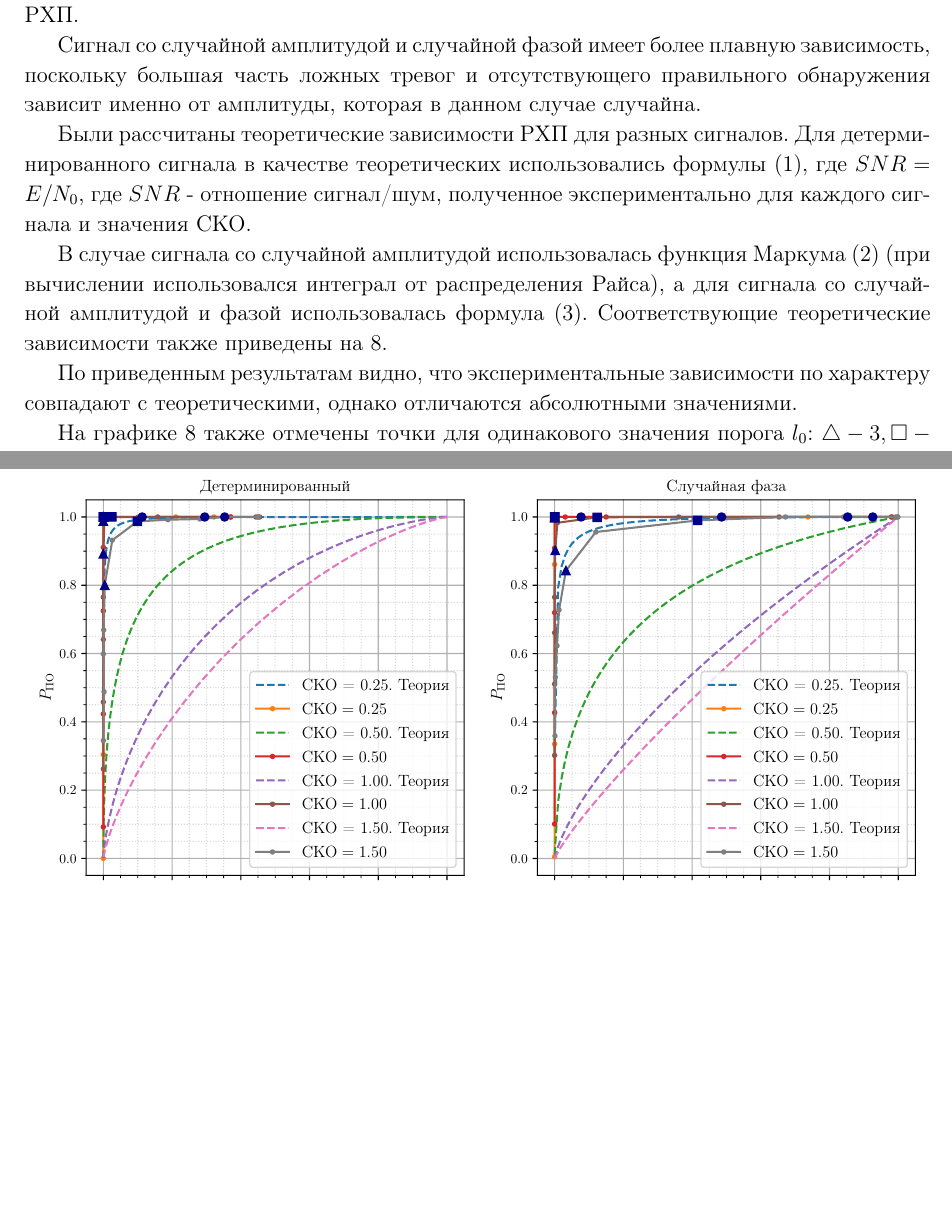
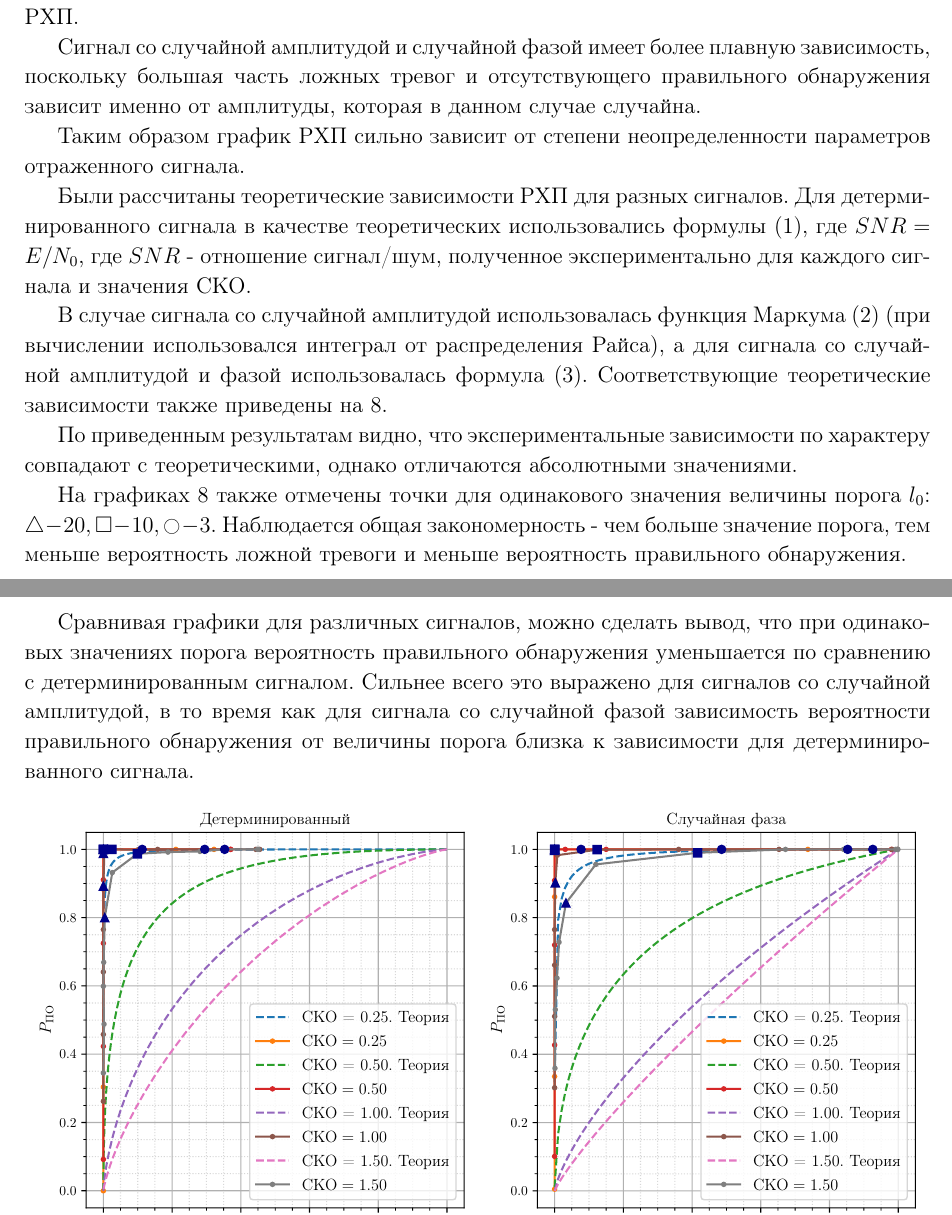
Before and after one commit to BigBigGamer/optimized_detector, a LaTeX document (optimized_detector.tex): two parts of pages 6 and 7 of 7, joined at a grey line, cut so that both start at the same text, the shorter picture padded with empty space. Compiled offline with pdfLaTeX.

Commit message:
more text

```diff
--- a/optimized_detector.tex
+++ b/optimized_detector.tex
@@ -239,6 +239,8 @@ $\Delta \omega$ -- характерная ширина спектра, $\Delta \
 Сигнал со случайной амплитудой и случайной фазой имеет более плавную зависимость, поскольку
 большая часть ложных тревог и отсутствующего правильного обнаружения зависит именно от амплитуды, которая в данном случае случайна.
 
+Таким образом график РХП сильно зависит от степени неопределенности параметров отраженного сигнала.
+
 Были рассчитаны теоретические зависимости РХП для разных сигналов.
 Для детерминированного сигнала в качестве теоретических использовались формулы \eqref{eq:laplace},
 где $SNR = E/N_0$, где $SNR$ - отношение сигнал/шум, полученное экспериментально для каждого сигнала и значения СКО.
@@ -252,7 +254,16 @@ $\Delta \omega$ -- характерная ширина спектра, $\Delta \
 По приведенным результатам видно, что экспериментальные зависимости по характеру совпадают с теоретическими,
 однако отличаются абсолютными значениями.
 
-На графике \ref{fig:task3} также отмечены точки для одинакового значения порога $l_0$: $\triangle - 3, \square - 10, \ocircle - 20$.
+На графиках \ref{fig:task3} также отмечены точки для одинакового значения величины порога $l_0$: $\triangle - 20, \square - 10, \ocircle - 3$.
+Наблюдается общая закономерность - чем больше значение порога, тем меньше вероятность
+ложной тревоги и меньше вероятность правильного обнаружения.
+
+Сравнивая графики для
+различных сигналов, можно сделать вывод, что при одинаковых значениях порога вероятность правильного
+обнаружения уменьшается по сравнению с детерминированным сигналом.
+Сильнее всего это выражено для сигналов со случайной амплитудой, в то время как для сигнала
+со случайной фазой зависимость вероятности правильного обнаружения от величины порога близка
+к зависимости для детерминированного сигнала.
 
 \begin{figure}[H]
     \centering
```
Also changed, not shown: optimized_detector.pdf, optimized_detector.tex (4 more changed lines), 4 other files.
